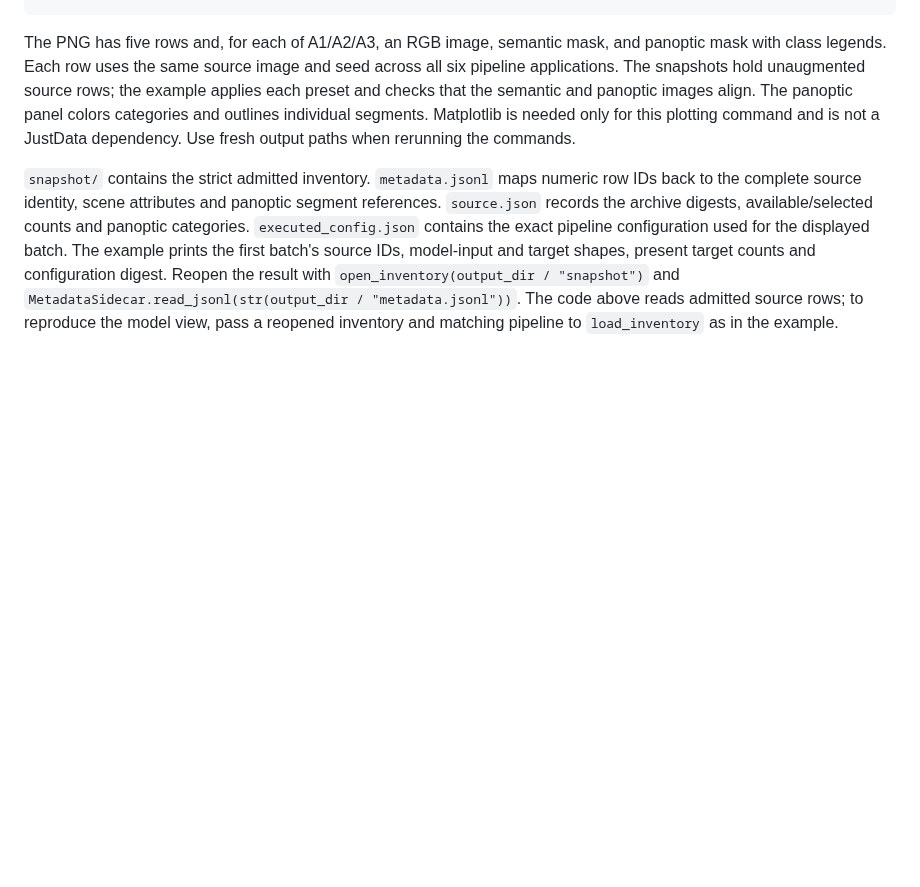
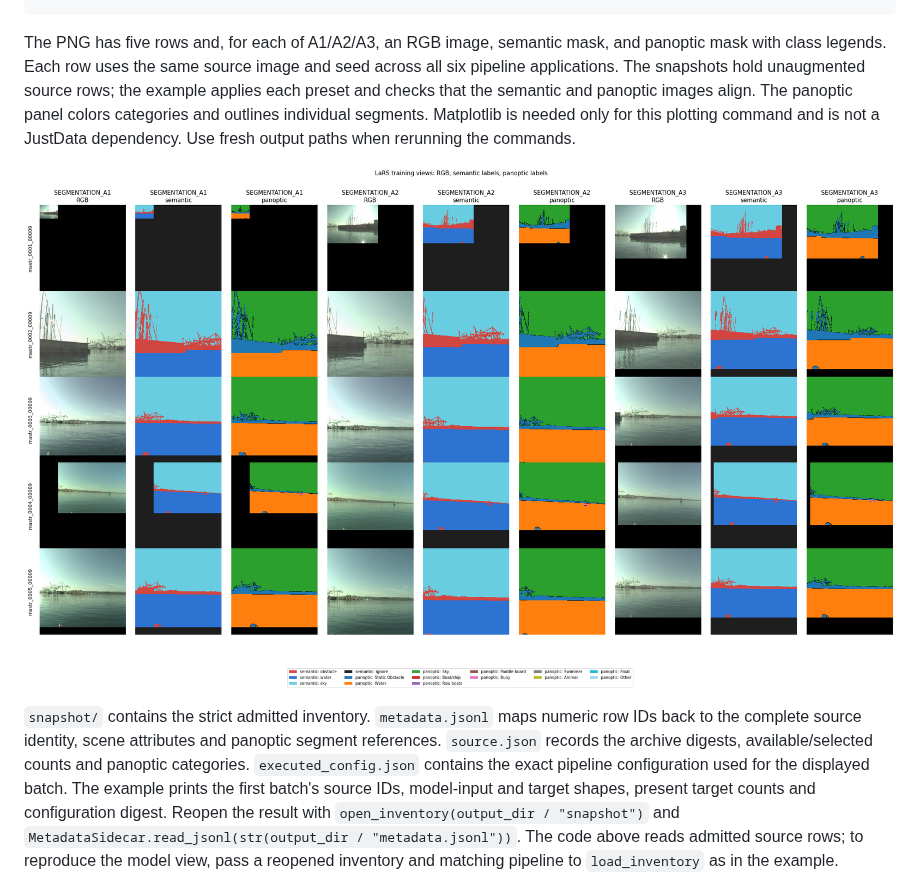
Before and after one commit to RhizomeResearch/justdata, a Markdown page: docs/vision.md, the part around the change. GitHub-like rendering; pictures changed too: docs/assets/lars-five-segmentation-presets.png (added); blank space fills up the shorter version.

Commit message:
docs: embed LaRS segmentation preset figure

```diff
--- a/docs/vision.md
+++ b/docs/vision.md
@@ -819,6 +819,8 @@ images align. The panoptic panel colors categories and outlines individual
 segments. Matplotlib is needed only for this plotting command and is not a
 JustData dependency. Use fresh output paths when rerunning the commands.
 
+![Five LaRS samples with A1, A2, and A3 RGB views and their semantic and panoptic labels](assets/lars-five-segmentation-presets.png)
+
 `snapshot/` contains the strict admitted inventory. `metadata.jsonl` maps
 numeric row IDs back to the complete source identity, scene attributes and
 panoptic segment references. `source.json` records the archive digests,
```
Also changed, not shown: 1 other file.
